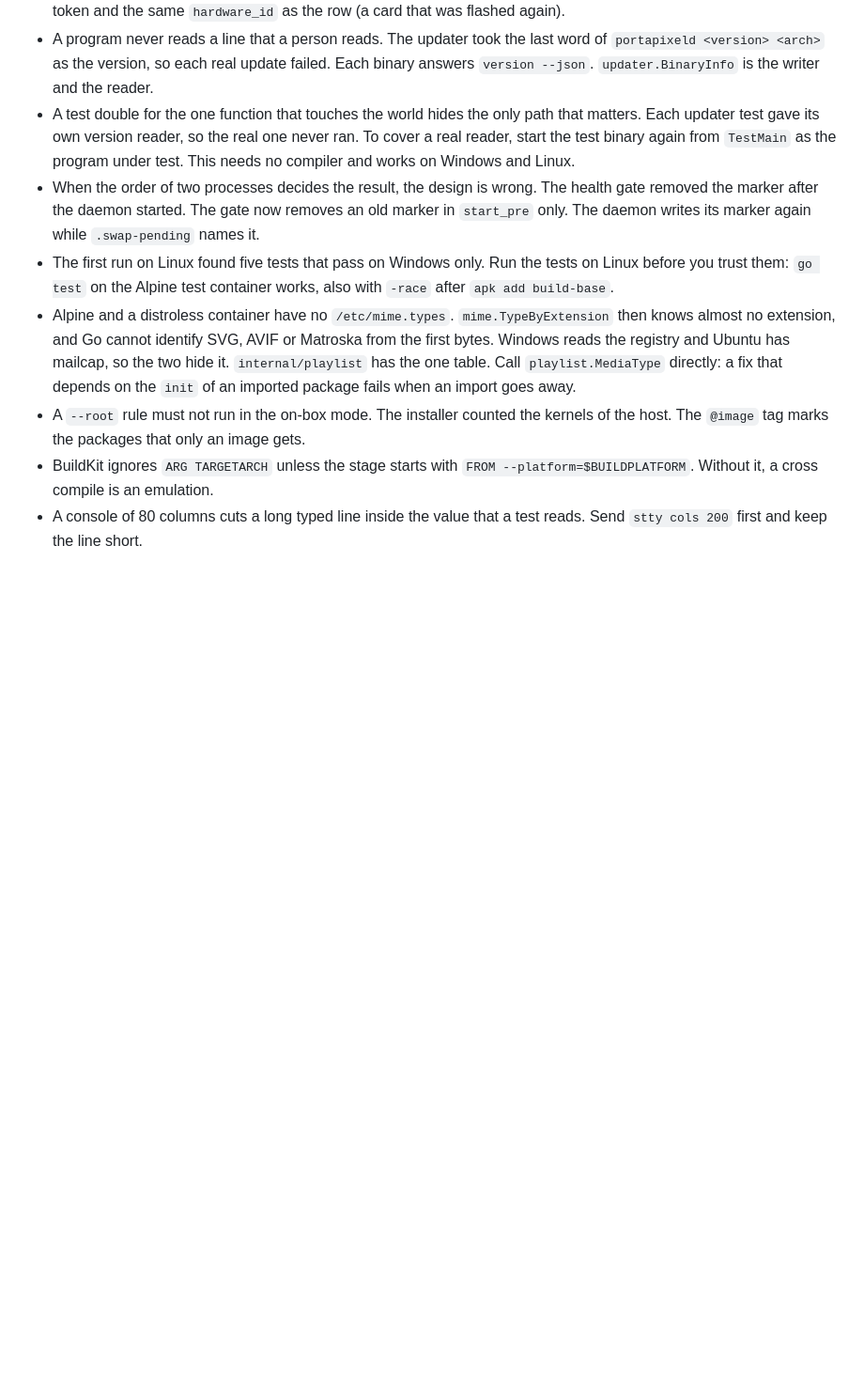
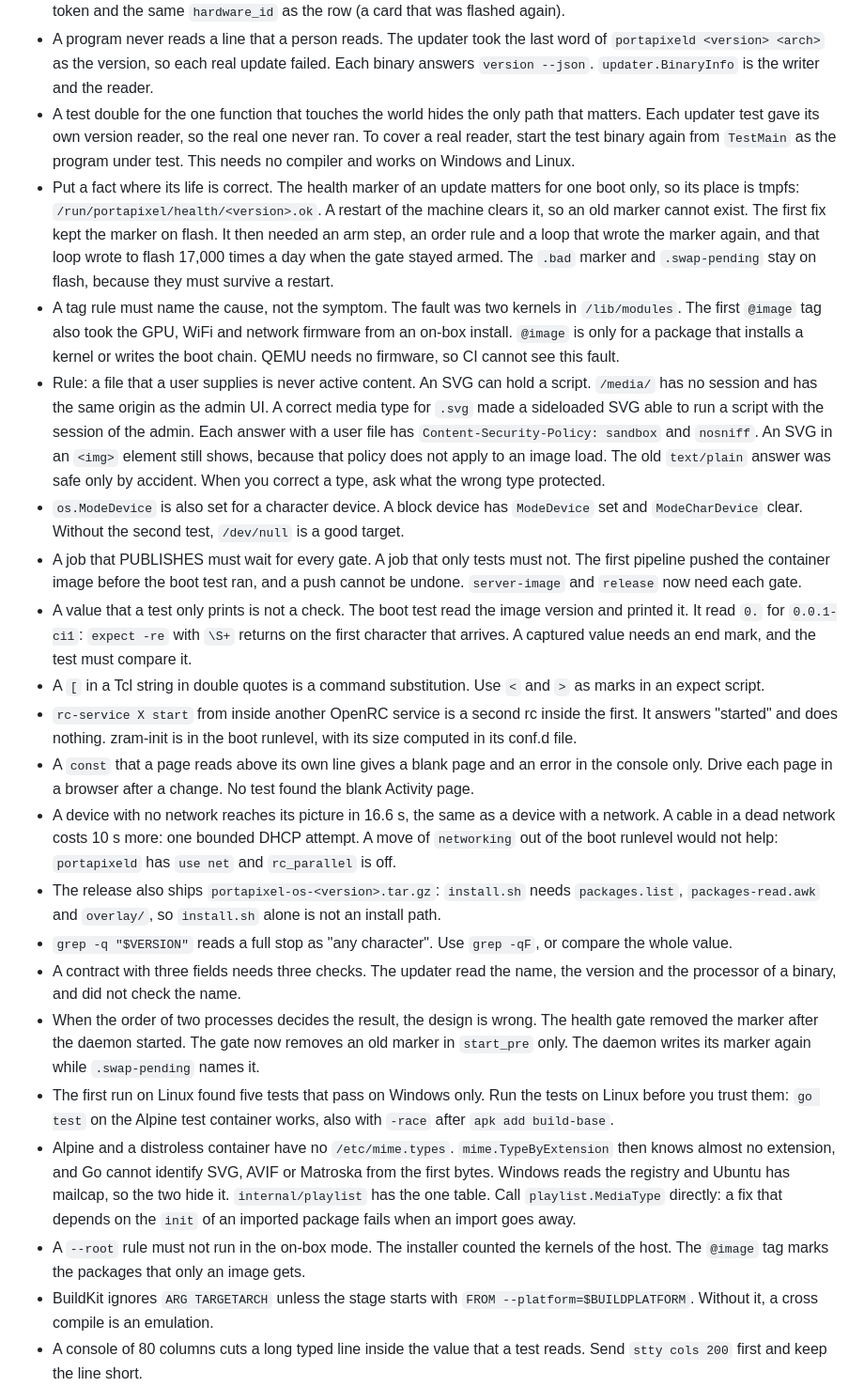
Before and after one commit to ethanpil/portapixel, a Markdown page: CONTEXT.md, the part around the change. Shown at 94% size. GitHub-like rendering; blank space fills up the shorter version.

Commit message:
Record the lessons of the final OS and CI review
Co-Authored-By: Claude Fable 5.1 <noreply@anthropic.com>

```diff
--- a/CONTEXT.md
+++ b/CONTEXT.md
@@ -216,6 +216,51 @@ checked with a screenshot of the virtual display or with the ops log.
   matters. Each updater test gave its own version reader, so the real one never ran. To
   cover a real reader, start the test binary again from `TestMain` as the program under
   test. This needs no compiler and works on Windows and Linux.
+- Put a fact where its life is correct. The health marker of an update matters for one
+  boot only, so its place is tmpfs: `/run/portapixel/health/<version>.ok`. A restart of
+  the machine clears it, so an old marker cannot exist. The first fix kept the marker on
+  flash. It then needed an arm step, an order rule and a loop that wrote the marker
+  again, and that loop wrote to flash 17,000 times a day when the gate stayed armed. The
+  `.bad` marker and `.swap-pending` stay on flash, because they must survive a restart.
+- A tag rule must name the cause, not the symptom. The fault was two kernels in
+  `/lib/modules`. The first `@image` tag also took the GPU, WiFi and network firmware
+  from an on-box install. `@image` is only for a package that installs a kernel or
+  writes the boot chain. QEMU needs no firmware, so CI cannot see this fault.
+- Rule: a file that a user supplies is never active content. An SVG can hold a script.
+  `/media/` has no session and has the same origin as the admin UI. A correct media type
+  for `.svg` made a sideloaded SVG able to run a script with the session of the admin.
+  Each answer with a user file has `Content-Security-Policy: sandbox` and `nosniff`. An
+  SVG in an `<img>` element still shows, because that policy does not apply to an image
+  load. The old `text/plain` answer was safe only by accident. When you correct a type,
+  ask what the wrong type protected.
+- `os.ModeDevice` is also set for a character device. A block device has `ModeDevice`
+  set and `ModeCharDevice` clear. Without the second test, `/dev/null` is a good target.
+- A job that PUBLISHES must wait for every gate. A job that only tests must not. The
+  first pipeline pushed the container image before the boot test ran, and a push cannot
+  be undone. `server-image` and `release` now need each gate.
+- A value that a test only prints is not a check. The boot test read the image version
+  and printed it. It read `0.` for `0.0.1-ci1`: `expect -re` with `\S+` returns on the
+  first character that arrives. A captured value needs an end mark, and the test must
+  compare it.
+- A `[` in a Tcl string in double quotes is a command substitution. Use `<` and `>` as
+  marks in an expect script.
+- `rc-service X start` from inside another OpenRC service is a second rc inside the
+  first. It answers "started" and does nothing. zram-init is in the boot runlevel, with
+  its size computed in its conf.d file.
+- A `const` that a page reads above its own line gives a blank page and an error in
+  the console only. Drive each page in a browser after a change. No test found the
+  blank Activity page.
+- A device with no network reaches its picture in 16.6 s, the same as a device with a
+  network. A cable in a dead network costs 10 s more: one bounded DHCP attempt. A move
+  of `networking` out of the boot runlevel would not help: `portapixeld` has `use net`
+  and `rc_parallel` is off.
+- The release also ships `portapixel-os-<version>.tar.gz`: `install.sh` needs
+  `packages.list`, `packages-read.awk` and `overlay/`, so `install.sh` alone is not an
+  install path.
+- `grep -q "$VERSION"` reads a full stop as "any character". Use `grep -qF`, or compare
+  the whole value.
+- A contract with three fields needs three checks. The updater read the name, the version
+  and the processor of a binary, and did not check the name.
 - When the order of two processes decides the result, the design is wrong. The health
   gate removed the marker after the daemon started. The gate now removes an old marker in
   `start_pre` only. The daemon writes its marker again while `.swap-pending` names it.
```
